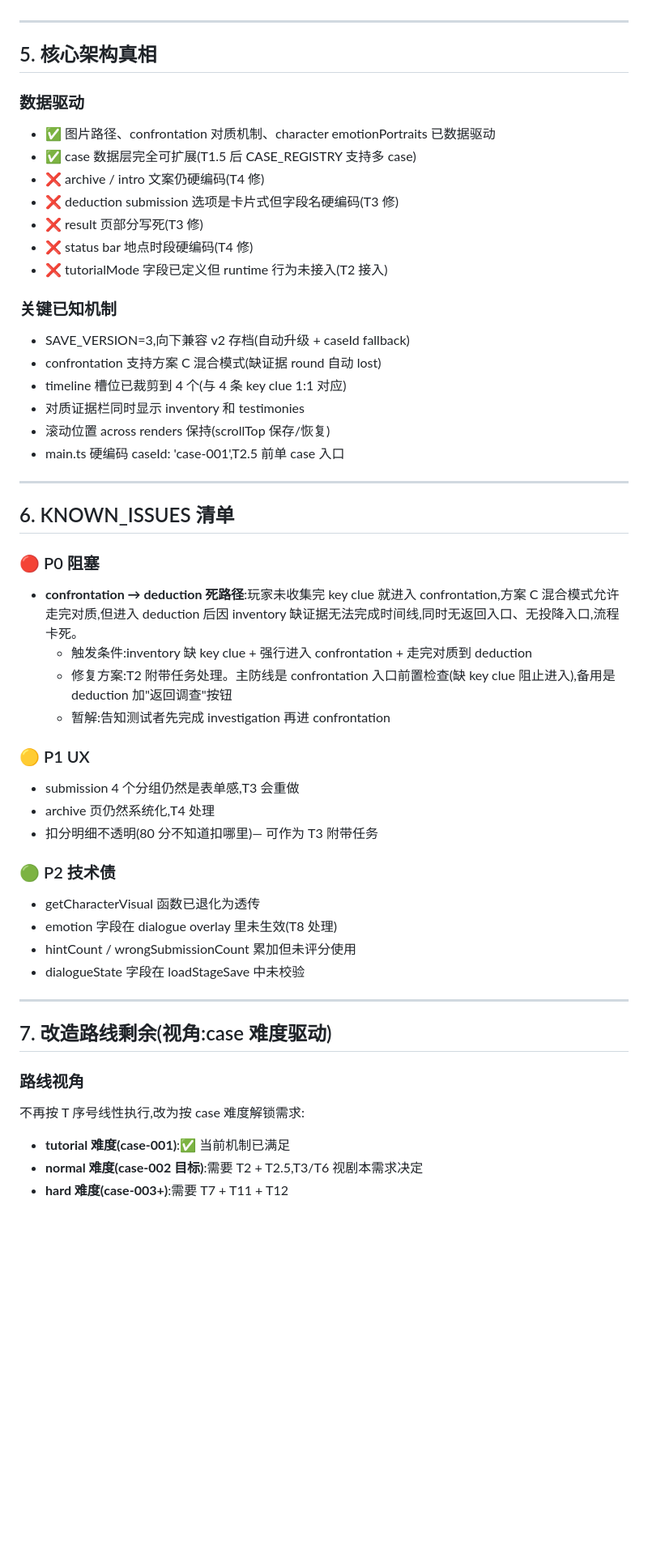
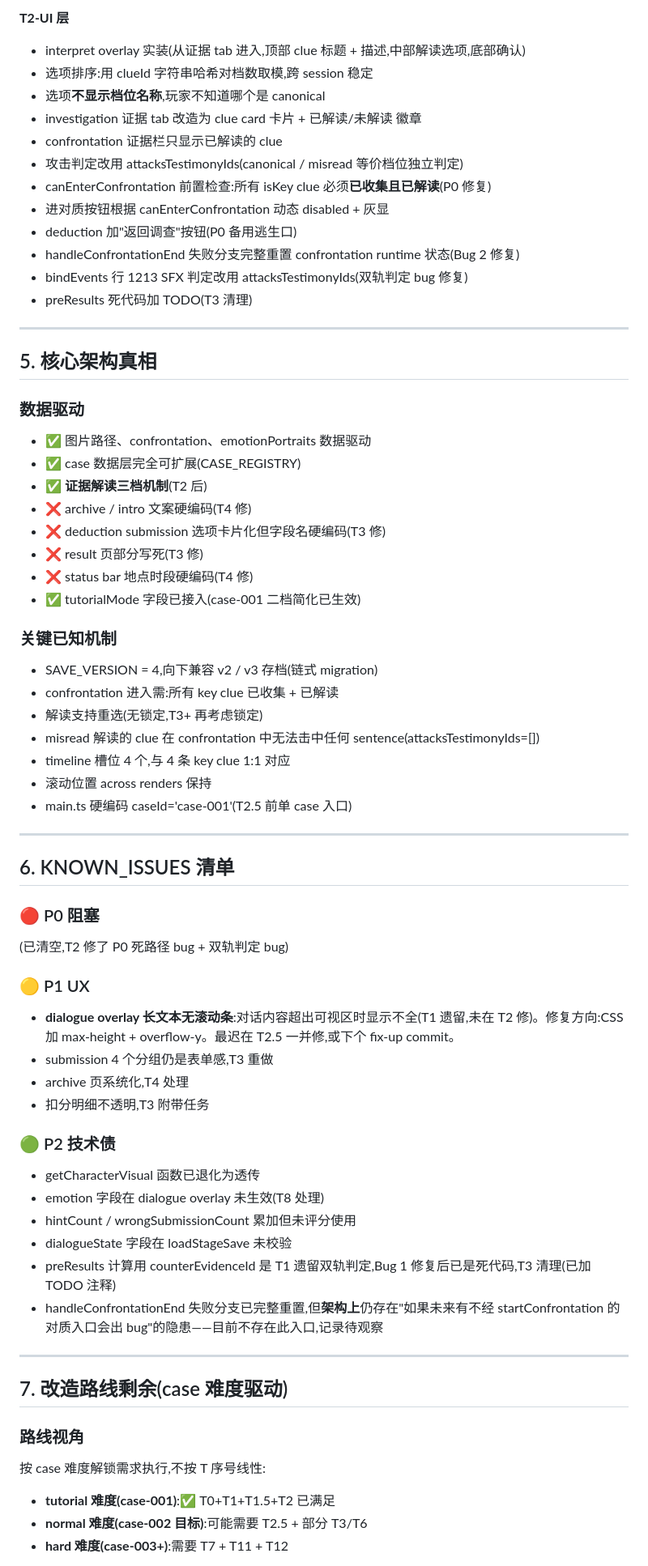
Before and after one commit to Jihai123/detective-mini, a Markdown page: PROJECT_STATE.md, the part around one of its changes. Shown at 81% size. Rendered like a GitHub page; blank space fills up the shorter version.

```diff
--- a/PROJECT_STATE.md
+++ b/PROJECT_STATE.md
@@ -66,55 +74,70 @@ dialogue 是 overlay 不是 screen。其他 overlay:inspect、hint。
+**T2-UI 层**
+- interpret overlay 实装(从证据 tab 进入,顶部 clue 标题 + 描述,中部解读选项,底部确认)
+- 选项排序:用 clueId 字符串哈希对档数取模,跨 session 稳定
+- 选项**不显示档位名称**,玩家不知道哪个是 canonical
+- investigation 证据 tab 改造为 clue card 卡片 + 已解读/未解读 徽章
+- confrontation 证据栏只显示已解读的 clue
+- 攻击判定改用 attacksTestimonyIds(canonical / misread 等价档位独立判定)
+- canEnterConfrontation 前置检查:所有 isKey clue 必须**已收集且已解读**(P0 修复)
+- 进对质按钮根据 canEnterConfrontation 动态 disabled + 灰显
+- deduction 加"返回调查"按钮(P0 备用逃生口)
+- handleConfrontationEnd 失败分支完整重置 confrontation runtime 状态(Bug 2 修复)
+- bindEvents 行 1213 SFX 判定改用 attacksTestimonyIds(双轨判定 bug 修复)
+- preResults 死代码加 TODO(T3 清理)
 
 ---
 
 ## 5. 核心架构真相
 
 ### 数据驱动
-- ✅ 图片路径、confrontation 对质机制、character emotionPortraits 已数据驱动
-- ✅ case 数据层完全可扩展(T1.5 后 CASE_REGISTRY 支持多 case)
-- ❌ archive / intro 文案仍硬编码(T4 修)
-- ❌ deduction submission 选项是卡片式但字段名硬编码(T3 修)
+- ✅ 图片路径、confrontation、emotionPortraits 数据驱动
+- ✅ case 数据层完全可扩展(CASE_REGISTRY)
+- ✅ **证据解读三档机制**(T2 后)
+- ❌ archive / intro 文案硬编码(T4 修)
+- ❌ deduction submission 选项卡片化但字段名硬编码(T3 修)
 - ❌ result 页部分写死(T3 修)
 - ❌ status bar 地点时段硬编码(T4 修)
-- ❌ tutorialMode 字段已定义但 runtime 行为未接入(T2 接入)
+- ✅ tutorialMode 字段已接入(case-001 二档简化已生效)
 
 ### 关键已知机制
-- SAVE_VERSION=3,向下兼容 v2 存档(自动升级 + caseId fallback)
-- confrontation 支持方案 C 混合模式(缺证据 round 自动 lost)
-- timeline 槽位已裁剪到 4 个(与 4 条 key clue 1:1 对应)
-- 对质证据栏同时显示 inventory 和 testimonies
-- 滚动位置 across renders 保持(scrollTop 保存/恢复)
-- main.ts 硬编码 caseId: 'case-001',T2.5 前单 case 入口
+- SAVE_VERSION = 4,向下兼容 v2 / v3 存档(链式 migration)
+- confrontation 进入需:所有 key clue 已收集 + 已解读
+- 解读支持重选(无锁定,T3+ 再考虑锁定)
+- misread 解读的 clue 在 confrontation 中无法击中任何 sentence(attacksTestimonyIds=[])
+- timeline 槽位 4 个,与 4 条 key clue 1:1 对应
+- 滚动位置 across renders 保持
+- main.ts 硬编码 caseId='case-001'(T2.5 前单 case 入口)
 
 ---
 
 ## 6. KNOWN_ISSUES 清单
 
 ### 🔴 P0 阻塞
-- **confrontation → deduction 死路径**:玩家未收集完 key clue 就进入 confrontation,方案 C 混合模式允许走完对质,但进入 deduction 后因 inventory 缺证据无法完成时间线,同时无返回入口、无投降入口,流程卡死。
-  - 触发条件:inventory 缺 key clue + 强行进入 confrontation + 走完对质到 deduction
-  - 修复方案:T2 附带任务处理。主防线是 confrontation 入口前置检查(缺 key clue 阻止进入),备用是 deduction 加"返回调查"按钮
-  - 暂解:告知测试者先完成 investigation 再进 confrontation
+(已清空,T2 修了 P0 死路径 bug + 双轨判定 bug)
 
 ### 🟡 P1 UX
-- submission 4 个分组仍然是表单感,T3 会重做
-- archive 页仍然系统化,T4 处理
-- 扣分明细不透明(80 分不知道扣哪里)— 可作为 T3 附带任务
+- **dialogue overlay 长文本无滚动条**:对话内容超出可视区时显示不全(T1 遗留,未在 T2 修)。修复方向:CSS 加 max-height + overflow-y。最迟在 T2.5 一并修,或下个 fix-up commit。
+- submission 4 个分组仍是表单感,T3 重做
+- archive 页系统化,T4 处理
+- 扣分明细不透明,T3 附带任务
 
 ### 🟢 P2 技术债
 - getCharacterVisual 函数已退化为透传
-- emotion 字段在 dialogue overlay 里未生效(T8 处理)
+- emotion 字段在 dialogue overlay 未生效(T8 处理)
 - hintCount / wrongSubmissionCount 累加但未评分使用
-- dialogueState 字段在 loadStageSave 中未校验
+- dialogueState 字段在 loadStageSave 未校验
+- preResults 计算用 counterEvidenceId 是 T1 遗留双轨判定,Bug 1 修复后已是死代码,T3 清理(已加 TODO 注释)
+- handleConfrontationEnd 失败分支已完整重置,但**架构上**仍存在"如果未来有不经 startConfrontation 的对质入口会出 bug"的隐患——目前不存在此入口,记录待观察
 
 ---
 
-## 7. 改造路线剩余(视角:case 难度驱动)
+## 7. 改造路线剩余(case 难度驱动)
 
 ### 路线视角
 
-不再按 T 序号线性执行,改为按 case 难度解锁需求:
+按 case 难度解锁需求执行,不按 T 序号线性:
 
-- **tutorial 难度(case-001)**:✅ 当前机制已满足
-- **normal 难度(case-002 目标)**:需要 T2 + T2.5,T3/T6 视剧本需求决定
+- **tutorial 难度(case-001)**:✅ T0+T1+T1.5+T2 已满足
+- **normal 难度(case-002 目标)**:可能需要 T2.5 + 部分 T3/T6
 - **hard 难度(case-003+)**:需要 T7 + T11 + T12
 
```
Also changed, not shown: other parts of PROJECT_STATE.md (+91 -103 lines).
